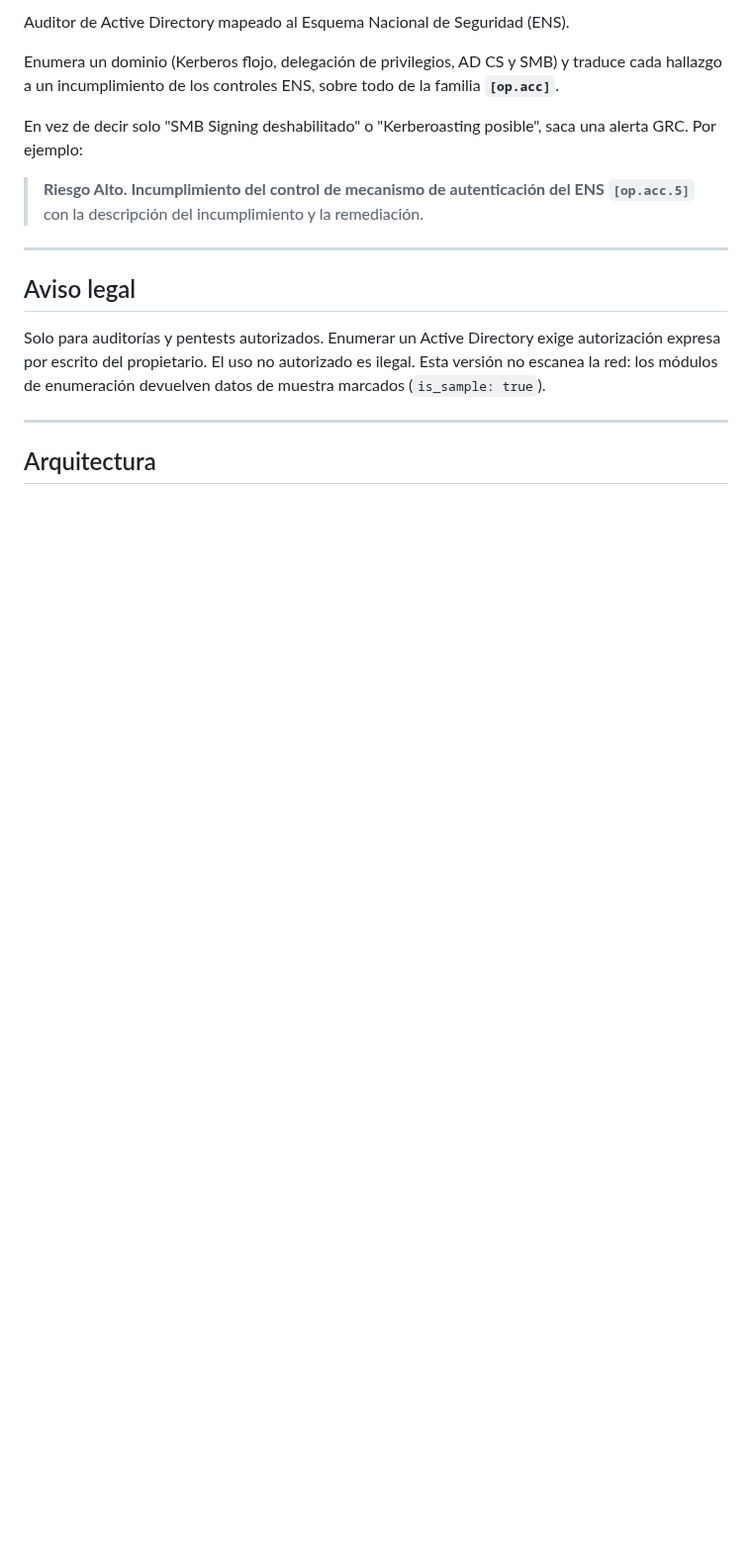
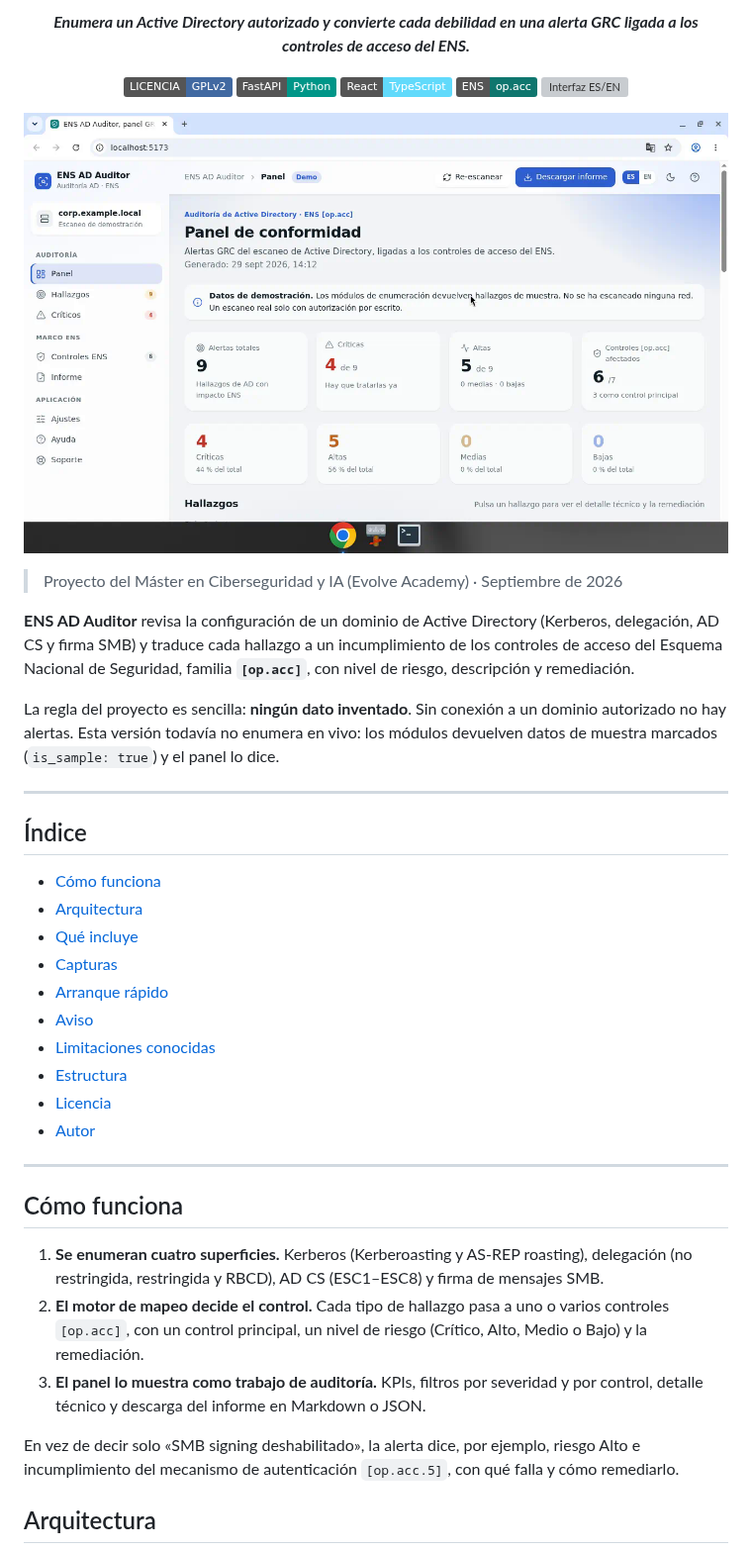
Before and after one commit to heindall92/ens_ad-auditor, a Markdown page: README.md, the part around one of its changes. Shown at 99% size. GitHub-like rendering; pictures changed too: docs/img/readme/panel.png (added); badges without logos; blank space fills up the shorter version; grey boxes are pictures that could not be loaded.

```diff
--- a/README.md
+++ b/README.md
@@ -2,20 +2,50 @@
 
-Auditor de Active Directory mapeado al Esquema Nacional de Seguridad (ENS).
+<p align="center">
+  <b><i>Enumera un Active Directory autorizado y convierte cada debilidad en una alerta GRC ligada a los controles de acceso del ENS.</i></b>
+</p>
 
-Enumera un dominio (Kerberos flojo, delegación de privilegios, AD CS y SMB) y traduce cada hallazgo a un incumplimiento de los controles ENS, sobre todo de la familia **`[op.acc]`**.
+<p align="center">
+  <a href="LICENSE"><img alt="Licencia GPLv2" src="https://img.shields.io/badge/LICENCIA-GPLv2-4169A1?style=flat"/></a>
+  <img alt="FastAPI" src="https://img.shields.io/badge/FastAPI-Python-009688?style=flat&logo=fastapi&logoColor=white"/>
+  <img alt="React" src="https://img.shields.io/badge/React-TypeScript-61DAFB?style=flat&logo=react&logoColor=black"/>
+  <img alt="ENS op.acc" src="https://img.shields.io/badge/ENS-op.acc-0F766E?style=flat"/>
+  <img alt="Interfaz ES/EN" src="https://img.shields.io/badge/UI-ES%20%2F%20EN-2E8B57?style=flat"/>
+</p>
 
-En vez de decir solo "SMB Signing deshabilitado" o "Kerberoasting posible", saca una alerta GRC. Por ejemplo:
+<p align="center">
+  <img src="docs/img/readme/panel.png" alt="Panel de conformidad de ENS AD Auditor" width="880"/>
+</p>
 
-> **Riesgo Alto. Incumplimiento del control de mecanismo de autenticación del ENS `[op.acc.5]`**
-> con la descripción del incumplimiento y la remediación.
+> Proyecto del Máster en Ciberseguridad y IA (Evolve Academy) · Septiembre de 2026
+
+**ENS AD Auditor** revisa la configuración de un dominio de Active Directory (Kerberos, delegación, AD CS y firma SMB) y traduce cada hallazgo a un incumplimiento de los controles de acceso del Esquema Nacional de Seguridad, familia **`[op.acc]`**, con nivel de riesgo, descripción y remediación.
+
+La regla del proyecto es sencilla: **ningún dato inventado**. Sin conexión a un dominio autorizado no hay alertas. Esta versión todavía no enumera en vivo: los módulos devuelven datos de muestra marcados (`is_sample: true`) y el panel lo dice.
 
 ---
 
-## Aviso legal
+## Índice
 
-Solo para auditorías y pentests autorizados. Enumerar un Active Directory exige autorización expresa por escrito del propietario. El uso no autorizado es ilegal. Esta versión no escanea la red: los módulos de enumeración devuelven datos de muestra marcados (`is_sample: true`).
+- [Cómo funciona](#cómo-funciona)
+- [Arquitectura](#arquitectura)
+- [Qué incluye](#qué-incluye)
+- [Capturas](#capturas)
+- [Arranque rápido](#arranque-rápido)
+- [Aviso](#aviso)
+- [Limitaciones conocidas](#limitaciones-conocidas)
+- [Estructura](#estructura)
+- [Licencia](#licencia)
+- [Autor](#autor)
 
 ---
 
+## Cómo funciona
+
+1. **Se enumeran cuatro superficies.** Kerberos (Kerberoasting y AS-REP roasting), delegación (no restringida, restringida y RBCD), AD CS (ESC1–ESC8) y firma de mensajes SMB.
+2. **El motor de mapeo decide el control.** Cada tipo de hallazgo pasa a uno o varios controles `[op.acc]`, con un control principal, un nivel de riesgo (Crítico, Alto, Medio o Bajo) y la remediación.
+3. **El panel lo muestra como trabajo de auditoría.** KPIs, filtros por severidad y por control, detalle técnico y descarga del informe en Markdown o JSON.
+
+En vez de decir solo «SMB signing deshabilitado», la alerta dice, por ejemplo, riesgo Alto e incumplimiento del mecanismo de autenticación `[op.acc.5]`, con qué falla y cómo remediarlo.
+
 ## Arquitectura
 
```
Also changed, not shown: other parts of README.md (+124 -40 lines), docs/img/readme/mas.png (added), docs/img/readme/movil.png (added), 1 other file.
